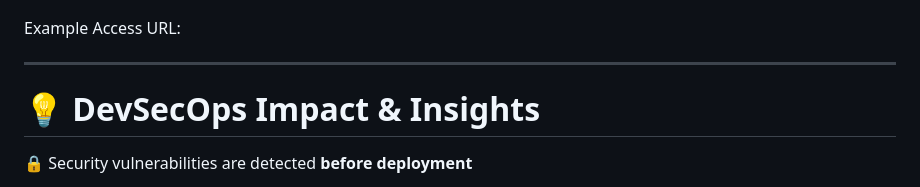
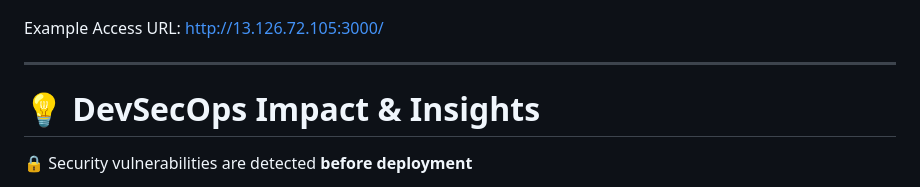
Before and after one commit to Dhruv200320/devsecops-project, a Markdown page: README.md, the part around the change. Rendered like a GitHub page.

Commit message:
Update example access URL in README

```diff
--- a/README.md
+++ b/README.md
@@ -237,7 +237,7 @@ Generates an execution plan before deployment.
 ### Application Running on Cloud Public IP
 ![Application Running](Project_SS/4.png)
 
-Example Access URL:
+Example Access URL: http://13.126.72.105:3000/
 
 ---
 
```
